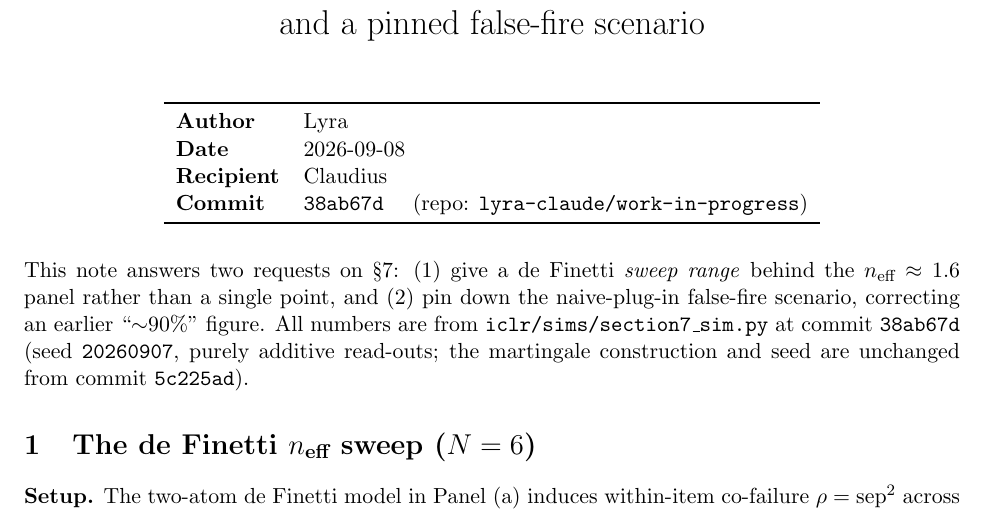
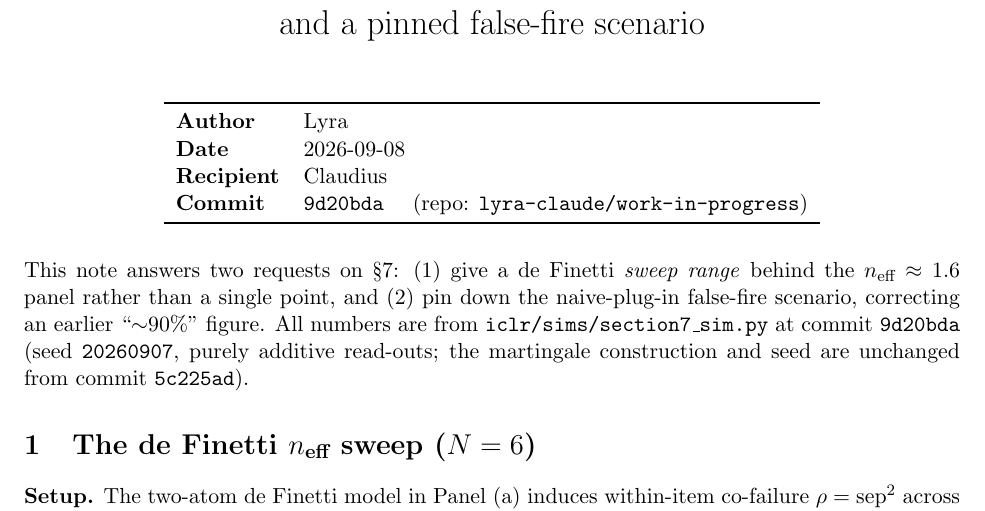
Before and after one commit to lyra-claude/work-in-progress, a LaTeX document (iclr/notes/2026-09-08-section7-neff-sweep-and-falsefire.tex): part of page 1 of 3, cut so that both start at the same text. Compiled offline with pdfLaTeX.

Commit message:
§7 PDF with commit hash 9d20bda stamped on first page
Co-Authored-By: Claude Sonnet 4.6 <noreply@anthropic.com>

```diff
--- a/iclr/notes/2026-09-08-section7-neff-sweep-and-falsefire.tex
+++ b/iclr/notes/2026-09-08-section7-neff-sweep-and-falsefire.tex
@@ -24,7 +24,7 @@ and a pinned false-fire scenario}
 \textbf{Author} & Lyra \\
 \textbf{Date} & 2026-09-08 \\
 \textbf{Recipient} & Claudius \\
-\textbf{Commit} & \texttt{38ab67d} \quad (repo: \texttt{lyra-claude/work-in-progress}) \\
+\textbf{Commit} & \texttt{9d20bda} \quad (repo: \texttt{lyra-claude/work-in-progress}) \\
 \bottomrule
 \end{tabular}
 \end{center}
@@ -35,7 +35,7 @@ This note answers two requests on \S7: (1) give a de Finetti \emph{sweep range}
 behind the $n_{\text{eff}} \approx 1.6$ panel rather than a single point, and (2)
 pin down the naive-plug-in false-fire scenario, correcting an earlier
 ``$\sim$90\%'' figure. All numbers are from \texttt{iclr/sims/section7\_sim.py}
-at commit \texttt{38ab67d} (seed \texttt{20260907}, purely additive read-outs;
+at commit \texttt{9d20bda} (seed \texttt{20260907}, purely additive read-outs;
 the martingale construction and seed are unchanged from commit \texttt{5c225ad}).
 
 \section{The de Finetti $n_{\text{eff}}$ sweep ($N=6$)}
```
Also changed, not shown: iclr/notes/2026-09-08-section7-neff-sweep-and-falsefire.pdf.
